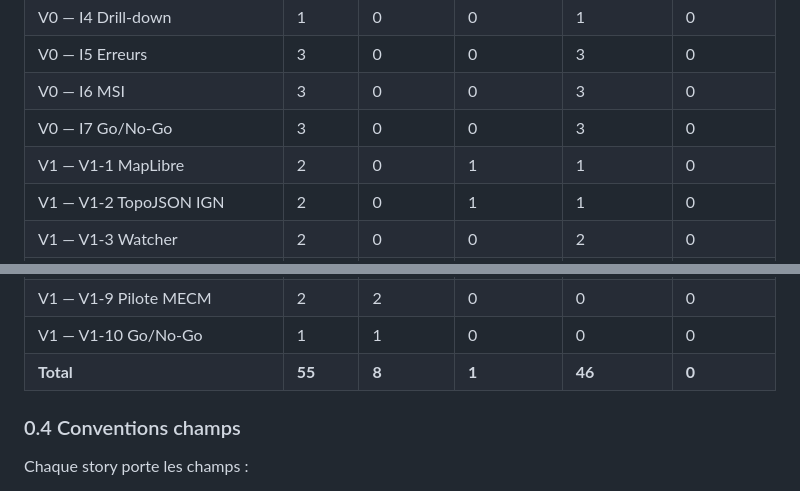
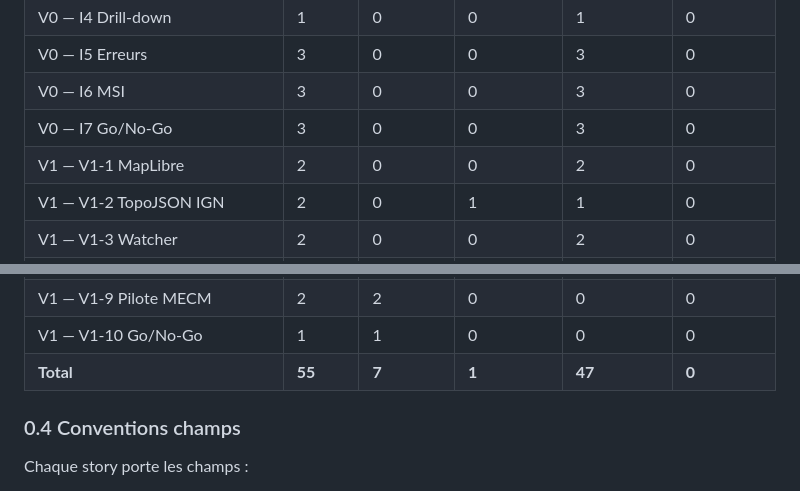
Before and after one commit to 92VC/VaultViz, a Markdown page: BACKLOG.md, 2 parts joined by grey strips. Drawn GitHub-style.

Commit message:
chore(backlog): clôture B-101 (PMTiles plomberie+ADR) + B-111 [~]

```diff
--- a/BACKLOG.md
+++ b/BACKLOG.md
@@ -42,7 +42,7 @@
 | V0 — I5 Erreurs | 3 | 0 | 0 | 3 | 0 |
 | V0 — I6 MSI | 3 | 0 | 0 | 3 | 0 |
 | V0 — I7 Go/No-Go | 3 | 0 | 0 | 3 | 0 |
-| V1 — V1-1 MapLibre | 2 | 0 | 1 | 1 | 0 |
+| V1 — V1-1 MapLibre | 2 | 0 | 0 | 2 | 0 |
 | V1 — V1-2 TopoJSON IGN | 2 | 0 | 1 | 1 | 0 |
 | V1 — V1-3 Watcher | 2 | 0 | 0 | 2 | 0 |
 | V1 — V1-4 Exports | 3 | 0 | 0 | 3 | 0 |
@@ -54,7 +54,7 @@
 | V1 — V1-8 Doc | 3 | 0 | 0 | 3 | 0 |
 | V1 — V1-9 Pilote MECM | 2 | 2 | 0 | 0 | 0 |
 | V1 — V1-10 Go/No-Go | 1 | 1 | 0 | 0 | 0 |
-| **Total** | **55** | **8** | **1** | **46** | **0** |
+| **Total** | **55** | **7** | **1** | **47** | **0** |
 
 ### 0.4 Conventions champs
 
```
Also changed, not shown: other parts of BACKLOG.md (+1 -1 lines).
